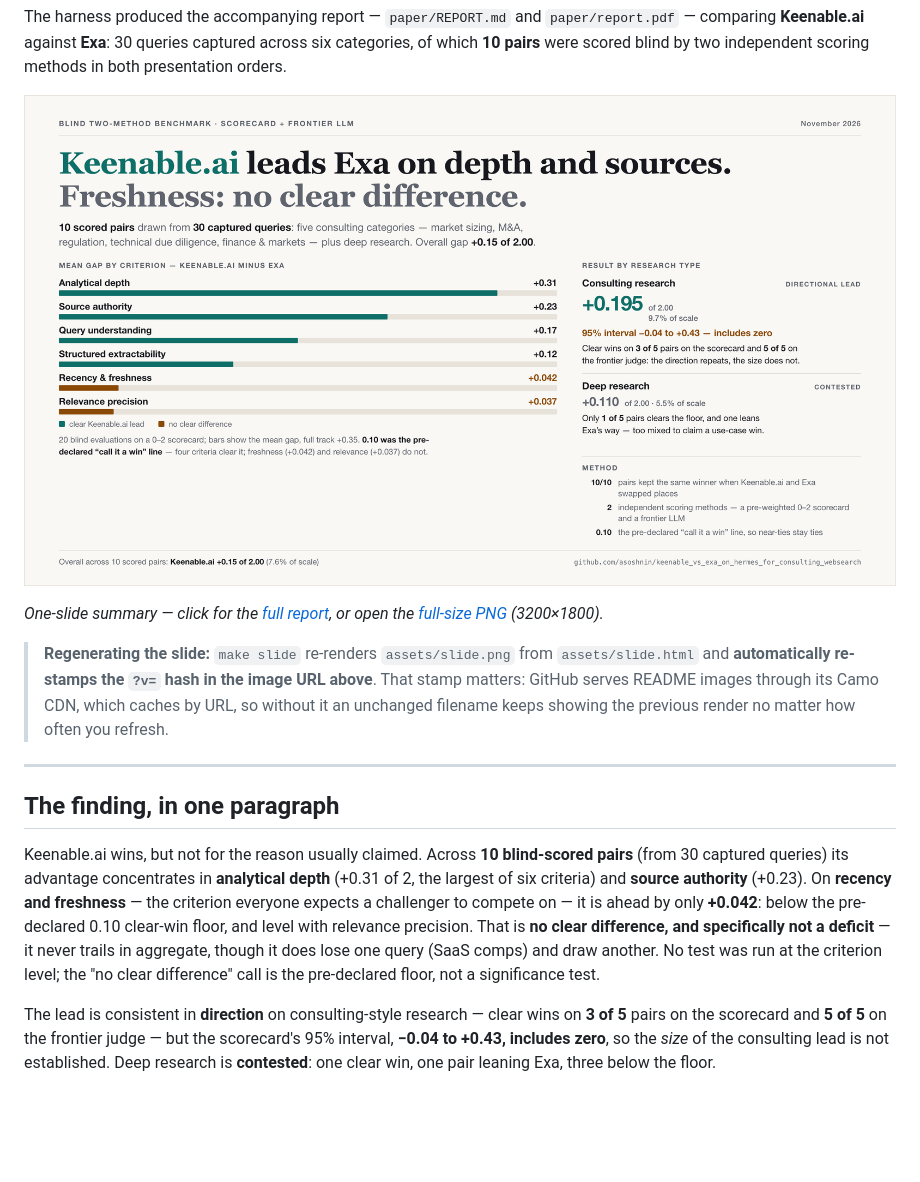
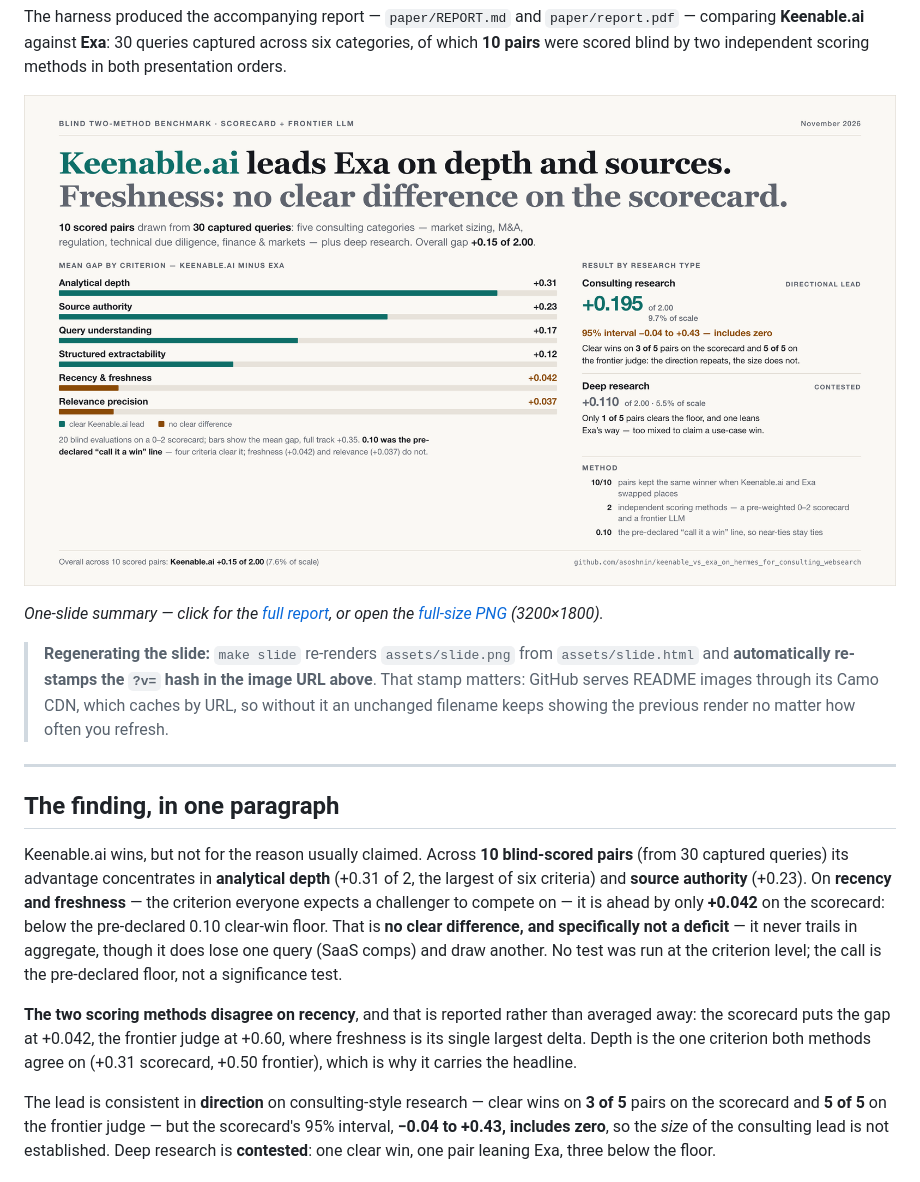
Before and after one commit to asoshnin/keenable_vs_exa_on_hermes_for_consulting_websearch, a Markdown page: README.md, the part around the change. Drawn GitHub-style; pictures changed too: assets/slide.png; blank space fills up the shorter version.

Commit message:
Attribute the freshness claim to the scorecard
The two scoring methods disagree on recency, and that is a finding, not noise:
the scorecard puts the gap at +0.042 (below the pre-declared 0.10 floor) while
the frontier judge puts it at +0.60, where freshness is its largest delta.

The slide headline stated the scorecard result unqualified, so it contradicted
the frontier judge. Now reads 'Freshness: no clear difference on the scorecard',
matching the chart, which was already labelled scorecard-only. README alt text
and the finding paragraph carry the same attribution plus both figures.

No code or report change: the judges genuinely disagree, the data records both,
and the report already discloses the disagreement.

```diff
--- a/README.md
+++ b/README.md
@@ -13,7 +13,7 @@ The harness produced the accompanying report — `paper/REPORT.md` and `paper/re
 comparing **Keenable.ai** against **Exa**: 30 queries captured across six categories, of which
 **10 pairs** were scored blind by two independent scoring methods in both presentation orders.
 
-[![One-slide summary: Keenable.ai leads Exa on analytical depth (+0.31 of 2) and source authority; freshness shows no clear difference. The consulting lead is consistent in direction but its confidence interval includes zero; deep research is contested. Ten blind-scored pairs drawn from 30 captured queries.](assets/slide.png?v=5efb1794)](paper/report.pdf)
+[![One-slide summary: Keenable.ai leads Exa on analytical depth (+0.31 of 2) and source authority; freshness shows no clear difference on the scorecard. The consulting lead is consistent in direction but its confidence interval includes zero; deep research is contested. Ten blind-scored pairs drawn from 30 captured queries.](assets/slide.png?v=61f79f65)](paper/report.pdf)
 
 *One-slide summary — click for the [full report](paper/report.pdf), or open the
 [full-size PNG](assets/slide.png) (3200×1800).*
@@ -30,11 +30,16 @@ comparing **Keenable.ai** against **Exa**: 30 queries captured across six catego
 Keenable.ai wins, but not for the reason usually claimed. Across **10 blind-scored pairs** (from
 30 captured queries) its advantage concentrates in **analytical depth** (+0.31 of 2, the largest
 of six criteria) and **source authority** (+0.23). On **recency and freshness** — the criterion
-everyone expects a challenger to compete on — it is ahead by only **+0.042**: below the
-pre-declared 0.10 clear-win floor, and level with relevance precision. That is **no clear
-difference, and specifically not a deficit** — it never trails in aggregate, though it does lose
-one query (SaaS comps) and draw another. No test was run at the criterion level; the "no clear
-difference" call is the pre-declared floor, not a significance test.
+everyone expects a challenger to compete on — it is ahead by only **+0.042** on the
+scorecard: below the pre-declared 0.10 clear-win floor. That is **no clear difference, and
+specifically not a deficit** — it never trails in aggregate, though it does lose one query (SaaS
+comps) and draw another. No test was run at the criterion level; the call is the pre-declared
+floor, not a significance test.
+
+**The two scoring methods disagree on recency**, and that is reported rather than averaged away:
+the scorecard puts the gap at +0.042, the frontier judge at +0.60, where freshness is its single
+largest delta. Depth is the one criterion both methods agree on (+0.31 scorecard, +0.50 frontier),
+which is why it carries the headline.
 
 The lead is consistent in **direction** on consulting-style research — clear wins on **3 of 5**
 pairs on the scorecard and **5 of 5** on the frontier judge — but the scorecard's 95% interval,
```
Also changed, not shown: 1 other file.
